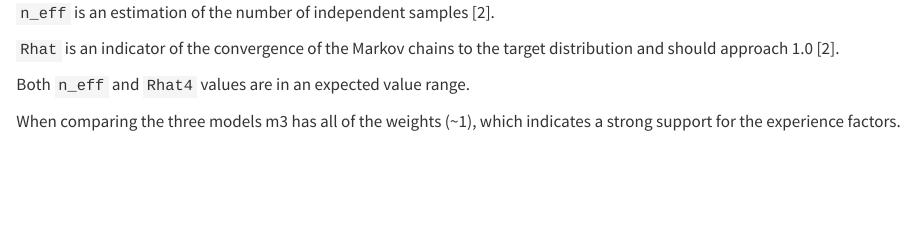
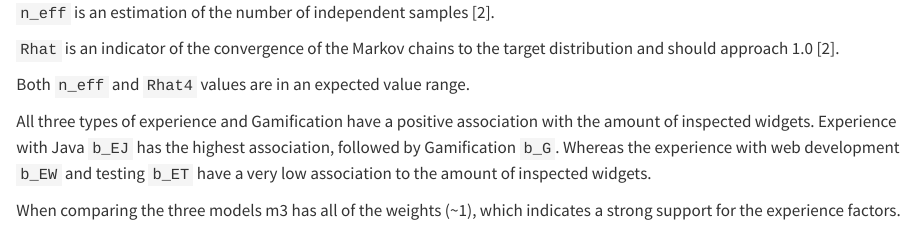
Before and after one commit to andreas-bauer/Gamification-BDA, a Quarto document (Gamification-BDA.qmd): the page in a window 1100 px wide, from 9070 px down. Rendered offline with R 4.5, knitr and Pandoc in place of Quarto, with nearby package versions; code that draws random numbers runs with fixed seeds of ours; some code elsewhere in the file could not run offline; long lines of code are wrapped.

Commit message:
Extend model analysis text

````diff
--- a/Gamification-BDA.qmd
+++ b/Gamification-BDA.qmd
@@ -308,6 +308,10 @@ precis(m3, depth=2)
 
 Both `n_eff` and `Rhat4` values are in an expected value range.
 
+All three types of experience and Gamification have a positive association with the amount of inspected widgets.
+Experience with Java `b_EJ` has the highest association, followed by Gamification `b_G`.
+Whereas the experience with web development `b_EW` and testing `b_ET` have a very low association to the amount of inspected widgets.
+
 When comparing the three models m3 has all of the weights (~1), which indicates a strong support for the experience factors.
 
 ```{r}
````
